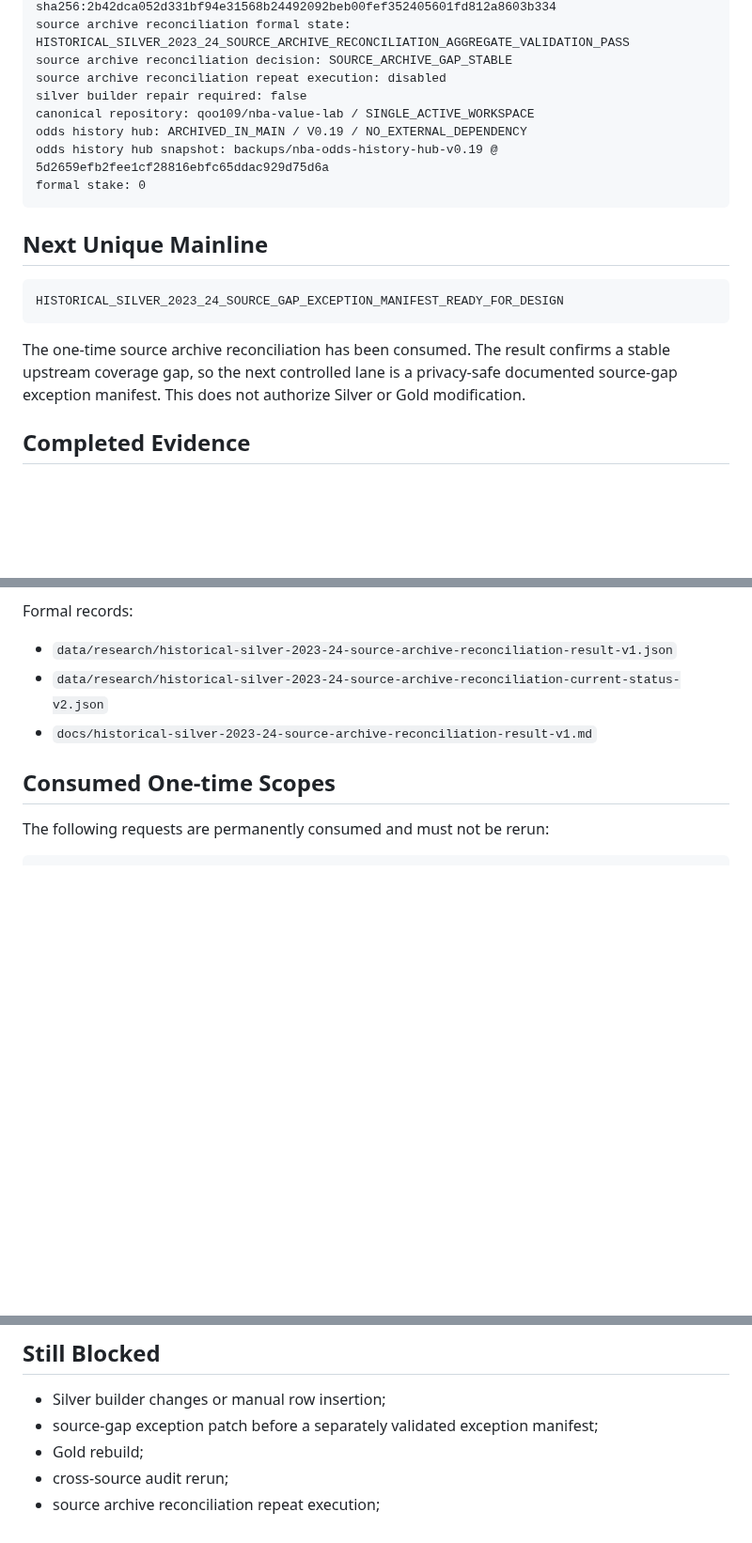
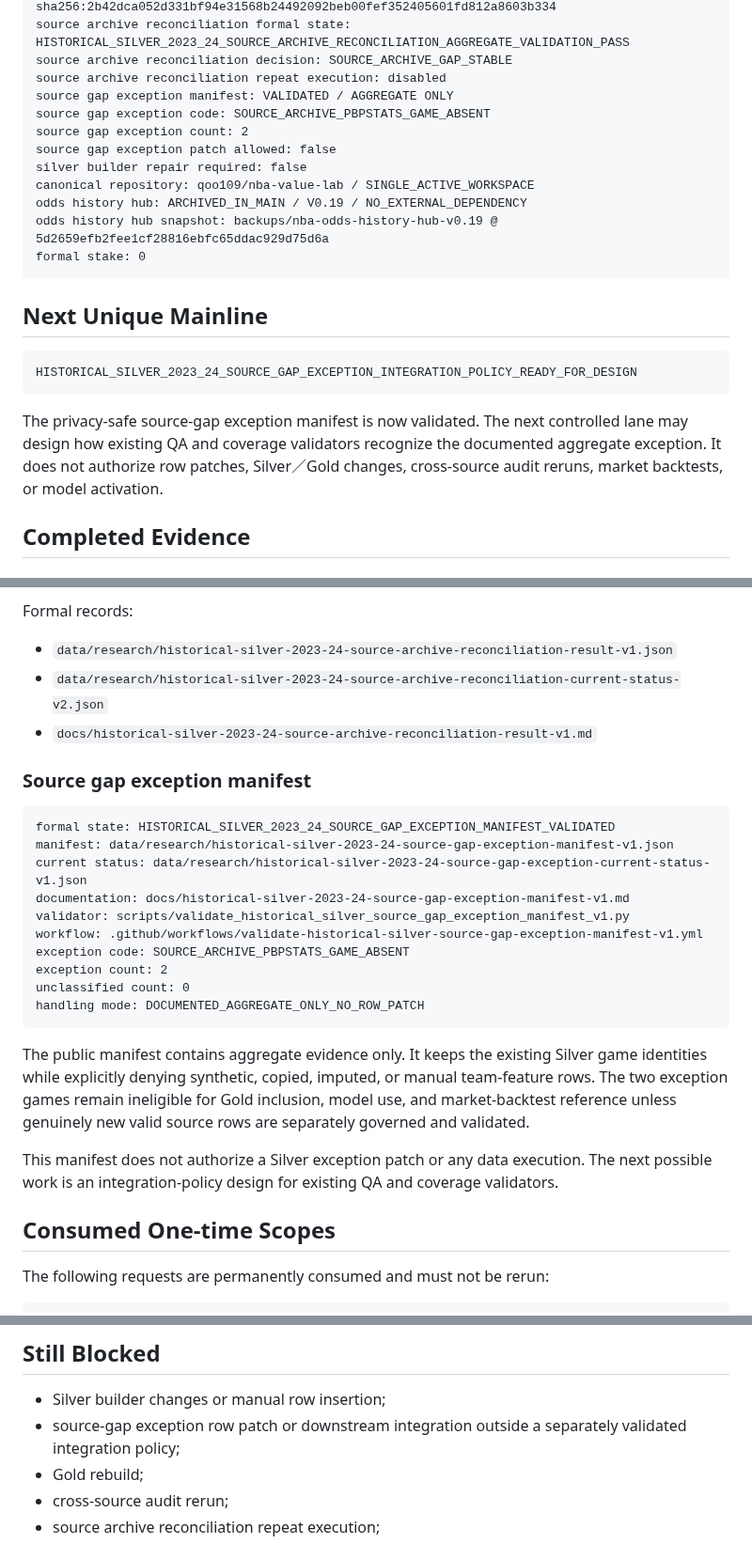
Before and after one commit to qoo109/nba-value-lab, a Markdown page: PROJECT_STATUS.md, 3 parts joined by grey strips. Shown at 94% size. GitHub-like rendering; blank space fills up the shorter version.

Commit message:
Sync source gap exception manifest status

````diff
--- a/PROJECT_STATUS.md
+++ b/PROJECT_STATUS.md
@@ -35,6 +35,10 @@ source archive reconciliation artifact digest: sha256:2b42dca052d331bf94e31568b2
 source archive reconciliation formal state: HISTORICAL_SILVER_2023_24_SOURCE_ARCHIVE_RECONCILIATION_AGGREGATE_VALIDATION_PASS
 source archive reconciliation decision: SOURCE_ARCHIVE_GAP_STABLE
 source archive reconciliation repeat execution: disabled
+source gap exception manifest: VALIDATED / AGGREGATE ONLY
+source gap exception code: SOURCE_ARCHIVE_PBPSTATS_GAME_ABSENT
+source gap exception count: 2
+source gap exception patch allowed: false
 silver builder repair required: false
 canonical repository: qoo109/nba-value-lab / SINGLE_ACTIVE_WORKSPACE
 odds history hub: ARCHIVED_IN_MAIN / V0.19 / NO_EXTERNAL_DEPENDENCY
@@ -45,10 +49,10 @@ formal stake: 0
 ## Next Unique Mainline
 
 ```text
-HISTORICAL_SILVER_2023_24_SOURCE_GAP_EXCEPTION_MANIFEST_READY_FOR_DESIGN
+HISTORICAL_SILVER_2023_24_SOURCE_GAP_EXCEPTION_INTEGRATION_POLICY_READY_FOR_DESIGN
 ```
 
-The one-time source archive reconciliation has been consumed. The result confirms a stable upstream coverage gap, so the next controlled lane is a privacy-safe documented source-gap exception manifest. This does not authorize Silver or Gold modification.
+The privacy-safe source-gap exception manifest is now validated. The next controlled lane may design how existing QA and coverage validators recognize the documented aggregate exception. It does not authorize row patches, Silver／Gold changes, cross-source audit reruns, market backtests, or model activation.
 
 ## Completed Evidence
 
@@ -226,6 +230,25 @@ Formal records:
 - `data/research/historical-silver-2023-24-source-archive-reconciliation-current-status-v2.json`
 - `docs/historical-silver-2023-24-source-archive-reconciliation-result-v1.md`
 
+### Source gap exception manifest
+
+```text
+formal state: HISTORICAL_SILVER_2023_24_SOURCE_GAP_EXCEPTION_MANIFEST_VALIDATED
+manifest: data/research/historical-silver-2023-24-source-gap-exception-manifest-v1.json
+current status: data/research/historical-silver-2023-24-source-gap-exception-current-status-v1.json
+documentation: docs/historical-silver-2023-24-source-gap-exception-manifest-v1.md
+validator: scripts/validate_historical_silver_source_gap_exception_manifest_v1.py
+workflow: .github/workflows/validate-historical-silver-source-gap-exception-manifest-v1.yml
+exception code: SOURCE_ARCHIVE_PBPSTATS_GAME_ABSENT
+exception count: 2
+unclassified count: 0
+handling mode: DOCUMENTED_AGGREGATE_ONLY_NO_ROW_PATCH
+```
+
+The public manifest contains aggregate evidence only. It keeps the existing Silver game identities while explicitly denying synthetic, copied, imputed, or manual team-feature rows. The two exception games remain ineligible for Gold inclusion, model use, and market-backtest reference unless genuinely new valid source rows are separately governed and validated.
+
+This manifest does not authorize a Silver exception patch or any data execution. The next possible work is an integration-policy design for existing QA and coverage validators.
+
 ## Consumed One-time Scopes
 
 The following requests are permanently consumed and must not be rerun:
@@ -243,7 +266,7 @@ It was not allowed to download Candidate CSV, read Chris Munch or Eoin, create o
 ## Still Blocked
 
 - Silver builder changes or manual row insertion;
-- source-gap exception patch before a separately validated exception manifest;
+- source-gap exception row patch or downstream integration outside a separately validated integration policy;
 - Gold rebuild;
 - cross-source audit rerun;
 - source archive reconciliation repeat execution;
````
Also changed, not shown: other parts of PROJECT_STATUS.md (+5 -0 lines).
